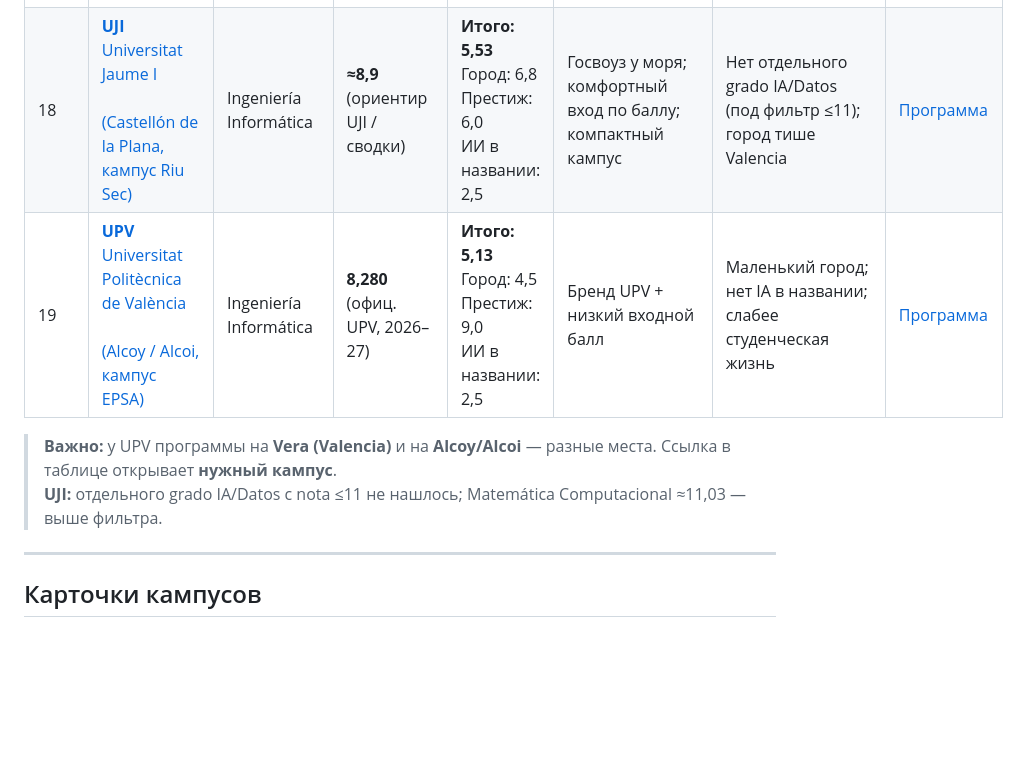
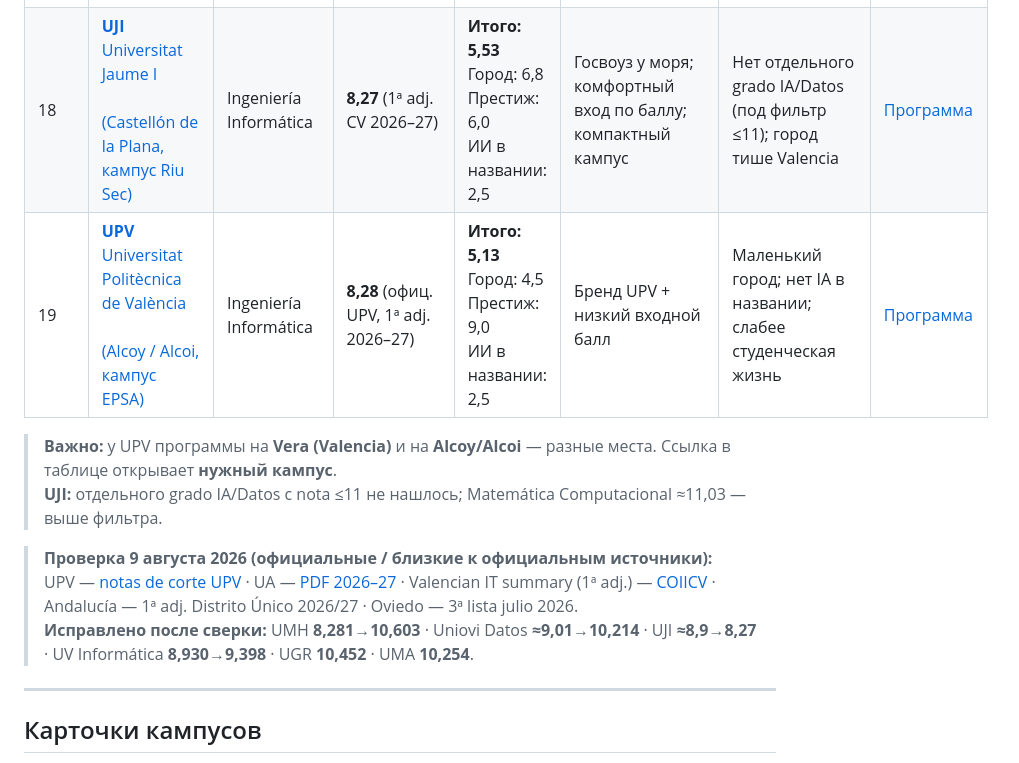
Before and after one commit to karrroli/Education, a Markdown page: index.md, the part around one of its changes. Rendered like a GitHub page; blank space fills up the shorter version.

```diff
--- a/index.md
+++ b/index.md
@@ -34,9 +36,13 @@ title: "Университеты Испании — ИИ / Информатик
 | 17 | [**UA**<br>Universidad de Alicante<br><br>(Sant Vicent del Raspeig, кампус UA)](#campus-ua-sant-vicent) | Ingeniería Informática | **9,090** (офиц. UA, 1ª adj. 2026–27) | **Итого: 6,00**<br>Город: 7,5<br>Престиж: 6,5<br>ИИ в названии: 2,5 | Реалистичный балл; море рядом | Нет IA в названии; кампус не в центре города | [Программа](https://web.ua.es/es/grados/grado-en-ingenieria-informatica/) |
-| 18 | [**UJI**<br>Universitat Jaume I<br><br>(Castellón de la Plana, кампус Riu Sec)](#campus-uji-riu-sec) | Ingeniería Informática | **≈8,9** (ориентир UJI / сводки) | **Итого: 5,53**<br>Город: 6,8<br>Престиж: 6,0<br>ИИ в названии: 2,5 | Госвоуз у моря; комфортный вход по баллу; компактный кампус | Нет отдельного grado IA/Datos (под фильтр ≤11); город тише Valencia | [Программа](https://www.uji.es/estudis/oferta/base/graus/actual/informatica/) |
-| 19 | [**UPV**<br>Universitat Politècnica de València<br><br>(Alcoy / Alcoi, кампус EPSA)](#campus-upv-alcoy) | Ingeniería Informática | **8,280** (офиц. UPV, 2026–27) | **Итого: 5,13**<br>Город: 4,5<br>Престиж: 9,0<br>ИИ в названии: 2,5 | Бренд UPV + низкий входной балл | Маленький город; нет IA в названии; слабее студенческая жизнь | [Программа](https://www.upv.es/titulaciones/GII-A/indexc.html) |
+| 18 | [**UJI**<br>Universitat Jaume I<br><br>(Castellón de la Plana, кампус Riu Sec)](#campus-uji-riu-sec) | Ingeniería Informática | **8,27** (1ª adj. CV 2026–27) | **Итого: 5,53**<br>Город: 6,8<br>Престиж: 6,0<br>ИИ в названии: 2,5 | Госвоуз у моря; комфортный вход по баллу; компактный кампус | Нет отдельного grado IA/Datos (под фильтр ≤11); город тише Valencia | [Программа](https://www.uji.es/estudis/oferta/base/graus/actual/informatica/) |
+| 19 | [**UPV**<br>Universitat Politècnica de València<br><br>(Alcoy / Alcoi, кампус EPSA)](#campus-upv-alcoy) | Ingeniería Informática | **8,28** (офиц. UPV, 1ª adj. 2026–27) | **Итого: 5,13**<br>Город: 4,5<br>Престиж: 9,0<br>ИИ в названии: 2,5 | Бренд UPV + низкий входной балл | Маленький город; нет IA в названии; слабее студенческая жизнь | [Программа](https://www.upv.es/titulaciones/GII-A/indexc.html) |
 
 > **Важно:** у UPV программы на **Vera (Valencia)** и на **Alcoy/Alcoi** — разные места. Ссылка в таблице открывает **нужный кампус**.
 > **UJI:** отдельного grado IA/Datos с nota ≤11 не нашлось; Matemática Computacional ≈11,03 — выше фильтра.
+
+> **Проверка 9 августа 2026 (официальные / близкие к официальным источники):**
+> UPV — [notas de corte UPV](http://www.upv.es/pls/oalu/sic_futuroalumno.notascorte?p_idioma=c) · UA — [PDF 2026–27](https://web.ua.es/es/oia/documentos/notas-de-corte/2026-2027.pdf) · Valencian IT summary (1ª adj.) — [COIICV](https://www.coiicv.org/actualidad/noticias/el-auge-de-la-informatica-las-titulaciones-tecnologicas-se-consolidan-frente-al-resto-de-ingenierias-en-la-comunitat-valenciana) · Andalucía — 1ª adj. Distrito Único 2026/27 · Oviedo — 3ª lista julio 2026.
+> **Исправлено после сверки:** UMH **8,281→10,603** · Uniovi Datos **≈9,01→10,214** · UJI **≈8,9→8,27** · UV Informática **8,930→9,398** · UGR **10,452** · UMA **10,254**.
 
 ---
 
```
Also changed, not shown: other parts of index.md (+16 -14 lines), universidades-espana-ia-2026-2027.md (+22 -16 lines).
